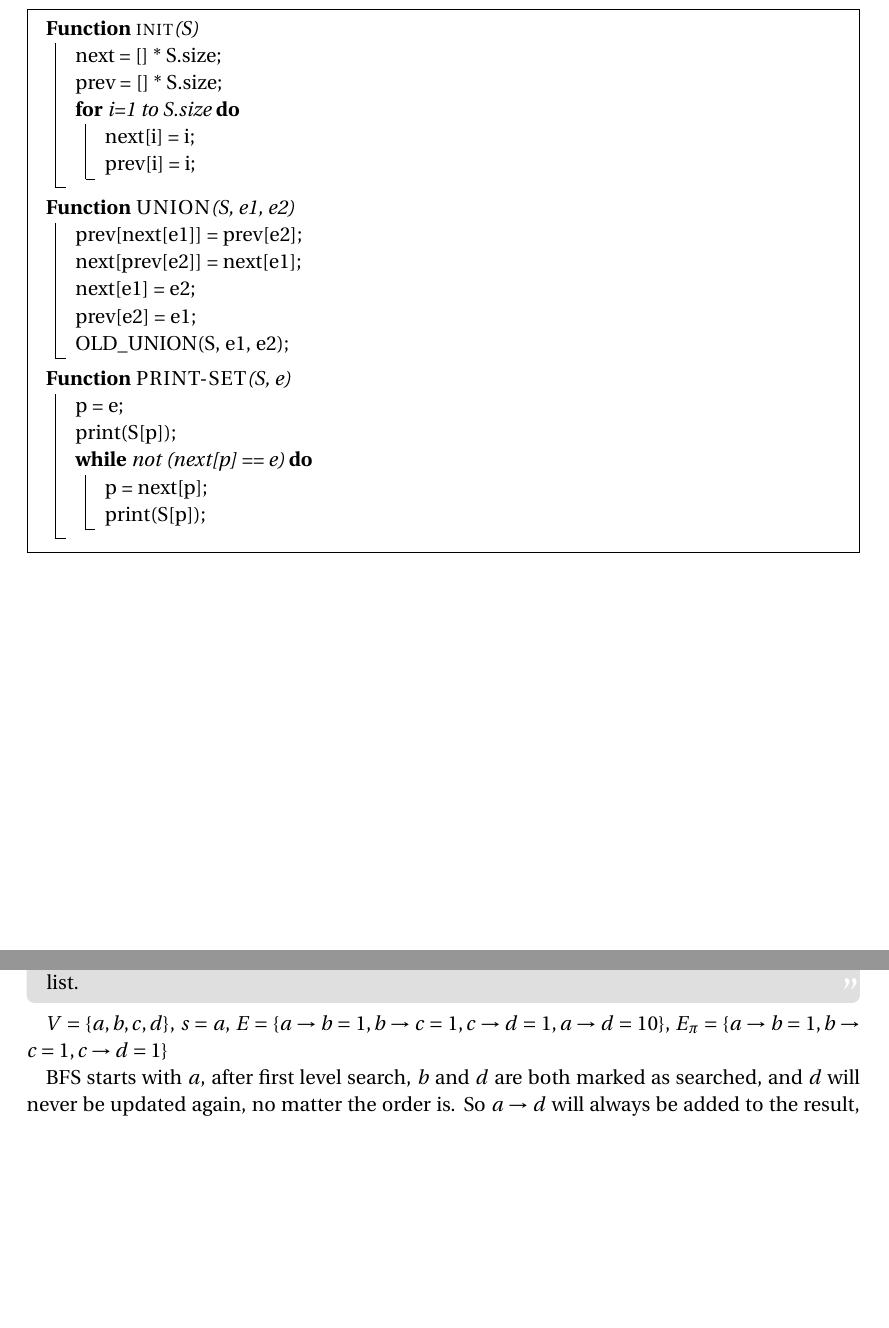
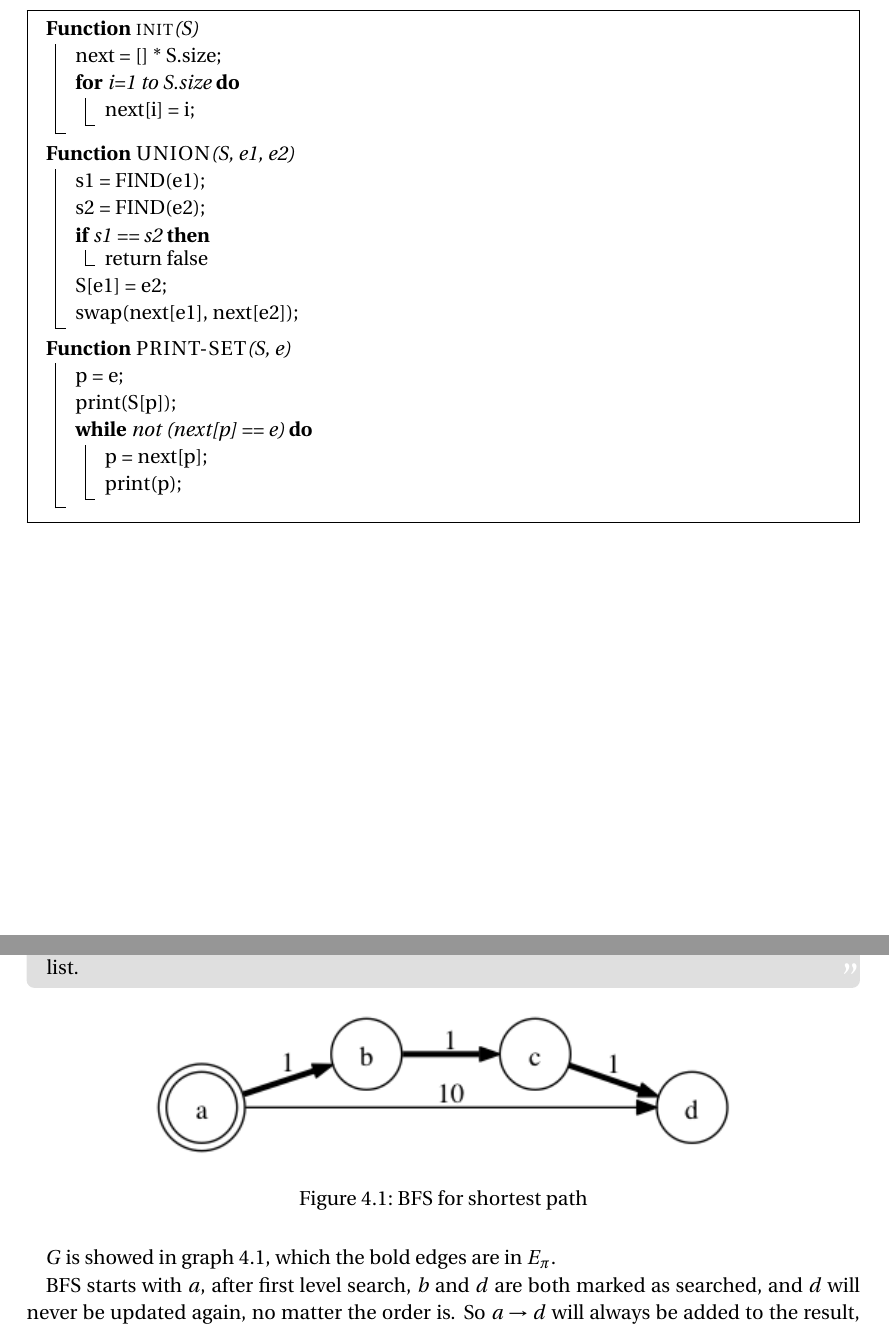
Before and after one commit to AnthonyHsu/Algorithms, a LaTeX problem sheet (Assignment09/HW9.tex): two parts of pages 2 and 5 of 5, joined at a grey line, cut so that both start at the same text, the shorter picture padded with empty space. Compiled offline with pdfLaTeX.

Commit message:
HW9, fixup

```diff
--- a/Assignment09/HW9.tex
+++ b/Assignment09/HW9.tex
@@ -38,25 +38,23 @@ list. In \textsc{UNION}, attach a circular list to another in $O(1)$.
   \SetKwProg{Fn}{Function}{}{end}
   \Fn{\textsc{init}{(S)}}{
     next = [] * S.size\;
-    prev = [] * S.size\;
     \For{i=1 to S.size}{
       next[i] = i\;
-      prev[i] = i\;
     }
   }
   \Fn{\textsc{UNION}{(S, e1, e2)}}{
-    prev[next[e1]] = prev[e2]\;
-    next[prev[e2]] = next[e1]\;
-    next[e1] = e2\;
-    prev[e2] = e1\;
-    OLD\_UNION(S, e1, e2)\;
+    s1 = FIND(e1)\;
+    s2 = FIND(e2)\;
+    \If{s1 == s2}{return false}
+    S[e1] = e2\;
+    swap(next[e1], next[e2])\;
   }
   \Fn{\textsc{PRINT-SET}{(S, e)}}{
     p = e\;
     print(S[p])\;
     \While{not (next[p] == e)}{
       p = next[p]\;
-      print(S[p])\;
+      print(p)\;
     }
   }
 \end{algorithm}
@@ -158,9 +154,15 @@ components which is not correct.
   $G$, no matter how the vertices are ordered in each adjacency list.
 \end{fancyquotes}
 
-$V=\{a,b,c,d\}$, $s = a$, $E = \{a\rightarrow b=1, b\rightarrow c=1,
-c\rightarrow d=1, a\rightarrow d=10\}$, $E_\pi = \{a\rightarrow b=1,
-b\rightarrow c=1, c\rightarrow d=1\}$
+\begin{figure}[hp]
+  \centering
+  \includegraphics[width=.7\textwidth]{9-4.gv.png}
+  \caption{BFS for shortest path}
+  \label{fig:bsp}
+\end{figure}
+
+$G$ is showed in graph~\ref{fig:bsp}, which the bold edges are in
+$E_{\pi}$.
 
 BFS starts with $a$, after first level search, $b$ and $d$ are both
 marked as searched, and $d$ will never be updated again, no matter the
```
Also changed, not shown: Assignment09/9-4.gv.png (added), Assignment09/HW9.tex (12 more changed lines), 1 other file.
